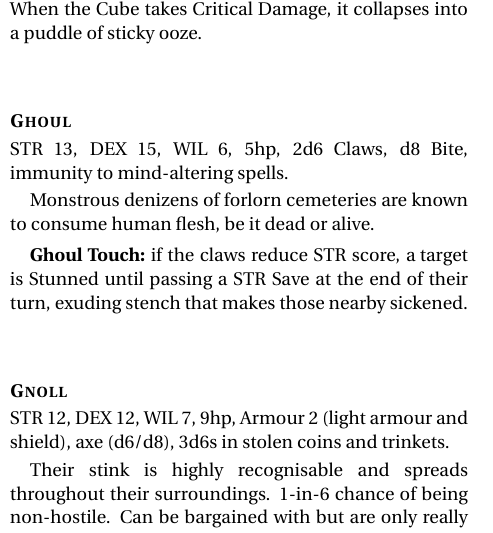
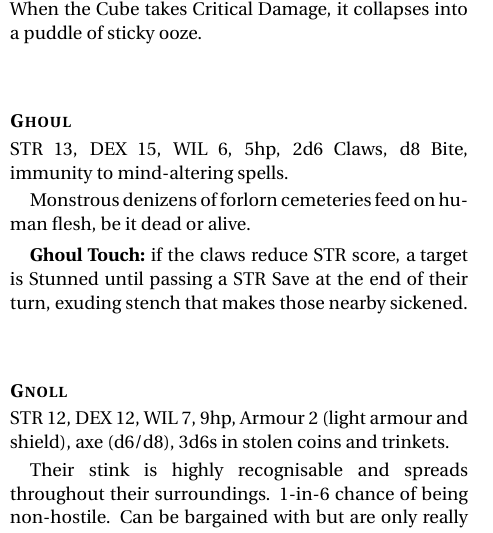
Before and after one commit to Vladar4/itdr, a LaTeX document (part_b.tex): part of one column of page 1 of 4, cut so that both start at the same text. Compiled offline with pdfLaTeX.

Commit message:
part_b: minor description adjustment

```diff
--- a/part_b.tex
+++ b/part_b.tex
@@ -60,7 +60,7 @@ Does not perform normal attacks. Anyone that the Cube moves over is engulfed unl
 \statpar{Ghoul}
 STR 13, DEX 15, WIL 6, 5hp, 2d6 Claws, d8 Bite, \mbox{immunity} to mind-altering spells.
 
-Monstrous denizens of forlorn cemeteries are known to consume human flesh, be it dead or alive.
+Monstrous denizens of forlorn cemeteries feed on human flesh, be it dead or alive.
 
 \subparagraph{Ghoul Touch:} if the claws reduce STR score, \mbox{a target} is Stunned until passing a \save{STR} at the end of their turn, exuding stench that makes those nearby sickened.
 
```
